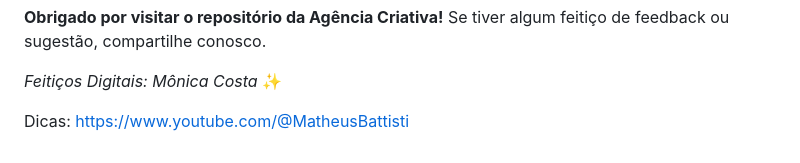
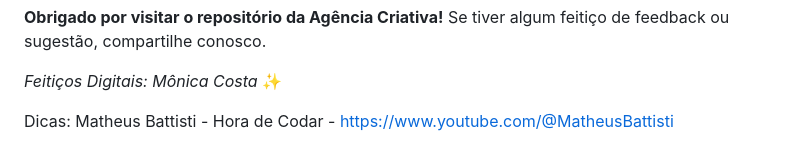
Before and after one commit to monicacosta-dev/pricetech, a Markdown page: README.md, the part around the change. Rendered like a GitHub page.

```diff
--- a/README.md
+++ b/README.md
@@ -47,4 +47,4 @@ A jornada continua! Fique à vontade para explorar nossos encantamentos no códi
 
 *Feitiços Digitais: Mônica Costa* ✨
 
-Dicas: https://www.youtube.com/@MatheusBattisti
+Dicas:  Matheus Battisti - Hora de Codar -   https://www.youtube.com/@MatheusBattisti
```
